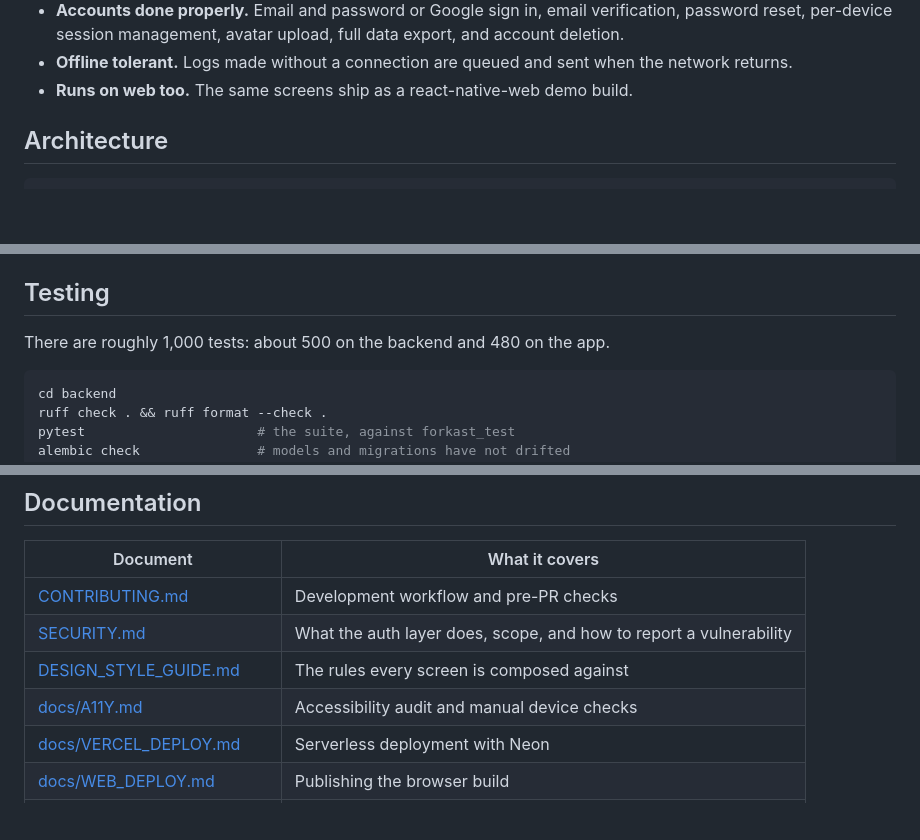
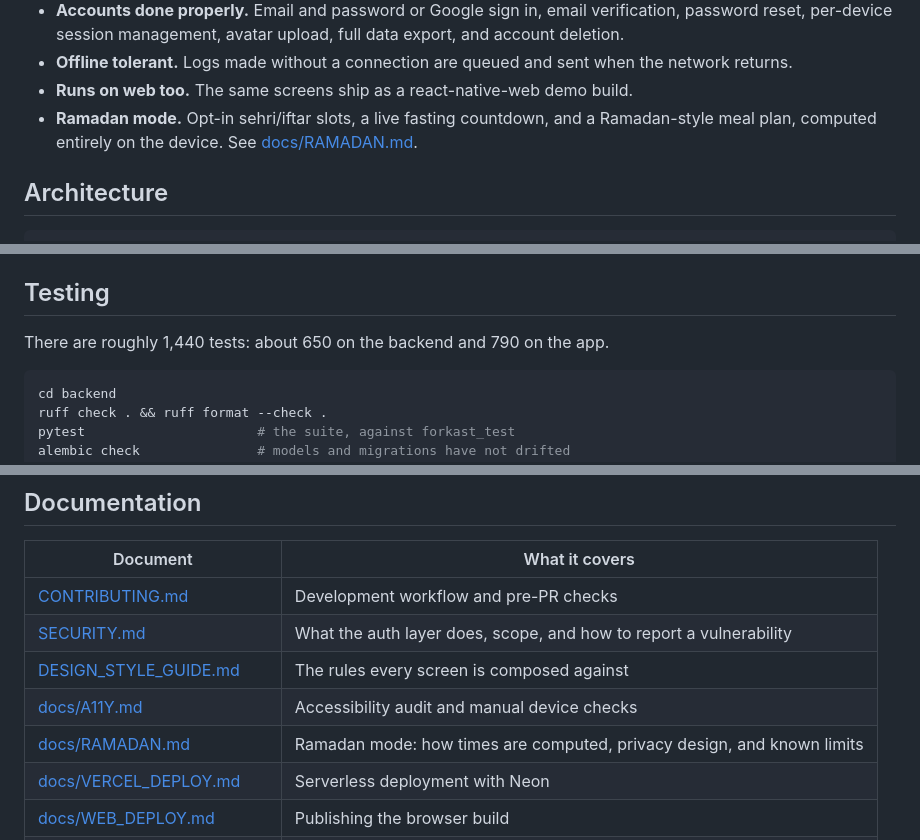
Before and after one commit to noorrbutt/Forkast, a Markdown page: README.md, 3 parts joined by grey strips. GitHub-like rendering; blank space fills up the shorter version.

````diff
--- a/README.md
+++ b/README.md
@@ -55,6 +55,9 @@ figure you will not.
 - **Offline tolerant.** Logs made without a connection are queued and sent when
   the network returns.
 - **Runs on web too.** The same screens ship as a react-native-web demo build.
+- **Ramadan mode.** Opt-in sehri/iftar slots, a live fasting countdown, and a
+  Ramadan-style meal plan, computed entirely on the device. See
+  [docs/RAMADAN.md](docs/RAMADAN.md).
 
 ## Architecture
 
@@ -237,7 +240,7 @@ scoped to the calling user.
 
 ## Testing
 
-There are roughly 1,000 tests: about 500 on the backend and 480 on the app.
+There are roughly 1,440 tests: about 650 on the backend and 790 on the app.
 
 ```bash
 cd backend
@@ -480,6 +483,7 @@ sign in, a `pip install` wheel failure, and a few more. See
 | [SECURITY.md](SECURITY.md) | What the auth layer does, scope, and how to report a vulnerability |
 | [DESIGN_STYLE_GUIDE.md](docs/DESIGN_STYLE_GUIDE.md) | The rules every screen is composed against |
 | [docs/A11Y.md](docs/A11Y.md) | Accessibility audit and manual device checks |
+| [docs/RAMADAN.md](docs/RAMADAN.md) | Ramadan mode: how times are computed, privacy design, and known limits |
 | [docs/VERCEL_DEPLOY.md](docs/VERCEL_DEPLOY.md) | Serverless deployment with Neon |
 | [docs/WEB_DEPLOY.md](docs/WEB_DEPLOY.md) | Publishing the browser build |
 | [docs/PLAY_STORE.md](docs/PLAY_STORE.md) | Release checklist |
````
Also changed, not shown: docs/PLAY_STORE.md (+13 -0 lines), docs/RAMADAN.md (added, +173 -0 lines).
